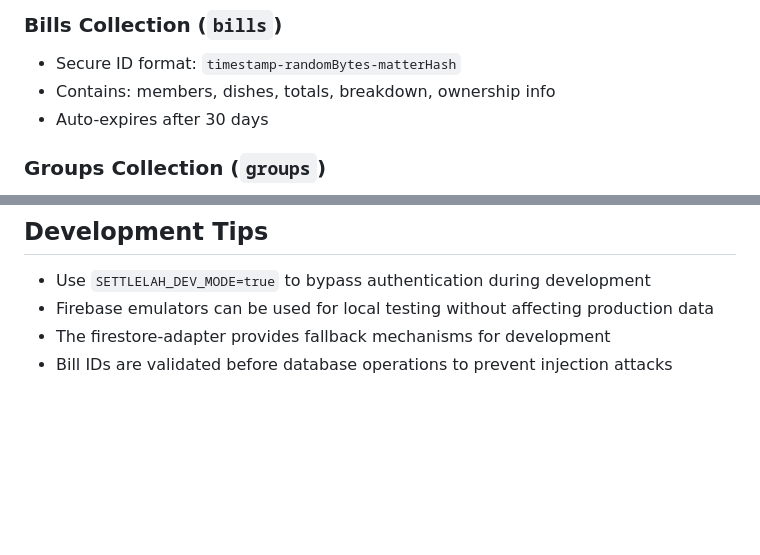
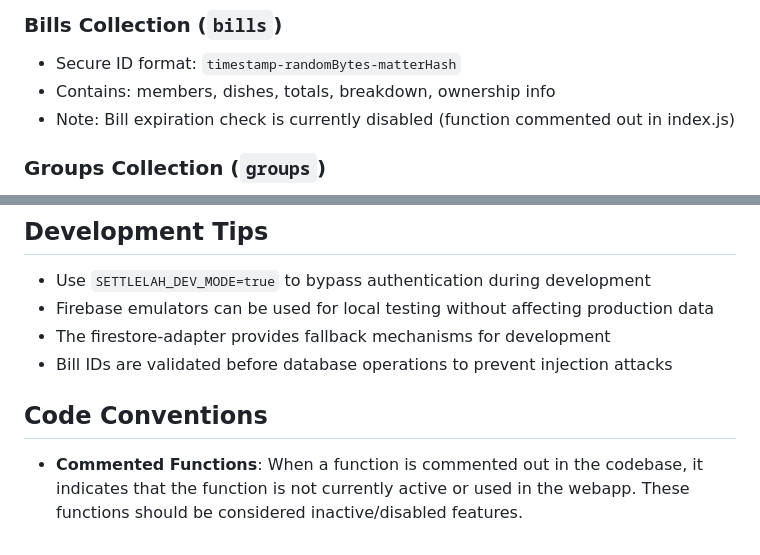
Before and after one commit to Joctory/settlelah, a Markdown page: CLAUDE.md, 2 parts joined by grey strips. Drawn GitHub-style; blank space fills up the shorter version.

Commit message:
modified:   CLAUDE.md
	modified:   build-html.js
	modified:   public/bill.html
	modified:   public/index.html
	modified:   public/login.html
	modified:   public/register.html
	modified:   public/result.css
	modified:   public/result.js

```diff
--- a/CLAUDE.md
+++ b/CLAUDE.md
@@ -79,7 +79,7 @@ SettleLah is a Node.js web application for splitting bills with secure passcode
 ### Bills Collection (`bills`)
 - Secure ID format: `timestamp-randomBytes-matterHash`
 - Contains: members, dishes, totals, breakdown, ownership info
-- Auto-expires after 30 days
+- Note: Bill expiration check is currently disabled (function commented out in index.js)
 
 ### Groups Collection (`groups`)
 - User-owned group configurations
@@ -104,3 +104,7 @@ SettleLah is a Node.js web application for splitting bills with secure passcode
 - Firebase emulators can be used for local testing without affecting production data
 - The firestore-adapter provides fallback mechanisms for development
 - Bill IDs are validated before database operations to prevent injection attacks
+
+## Code Conventions
+
+- **Commented Functions**: When a function is commented out in the codebase, it indicates that the function is not currently active or used in the webapp. These functions should be considered inactive/disabled features.
```
